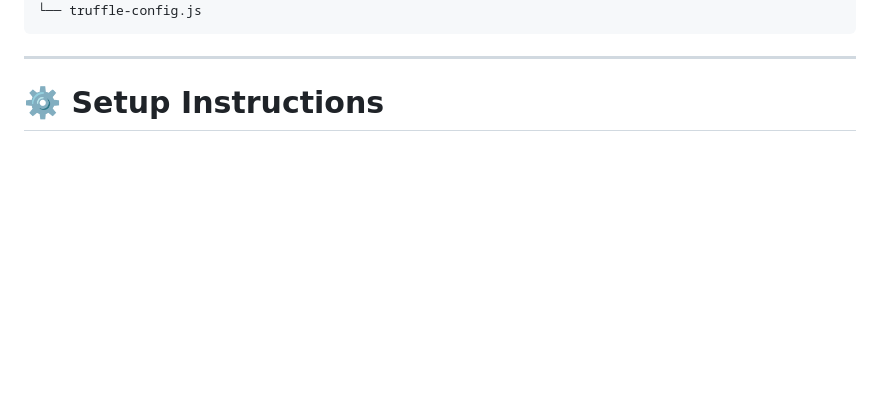
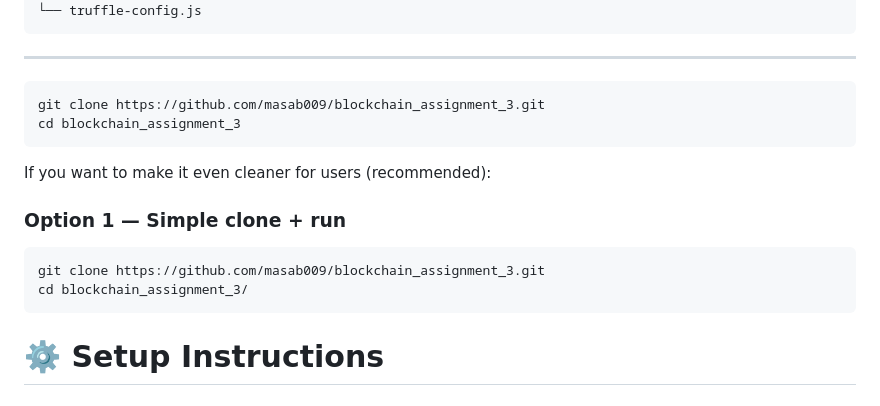
Before and after one commit to masab009/blockchain_assignment_3, a Markdown page: README.MD, the part around the change. Rendered like a GitHub page; blank space fills up the shorter version.

Commit message:
repo link readme update

````diff
--- a/README.MD
+++ b/README.MD
@@ -66,6 +66,21 @@ mytruffle/
 ```
 
 ---
+
+```bash
+git clone https://github.com/masab009/blockchain_assignment_3.git
+cd blockchain_assignment_3
+```
+
+If you want to make it even cleaner for users (recommended):
+
+### **Option 1 — Simple clone + run**
+
+```bash
+git clone https://github.com/masab009/blockchain_assignment_3.git
+cd blockchain_assignment_3/
+```
+
 
 # ⚙️ **Setup Instructions**
 
````
Also changed, not shown: README.md (deleted, +0 -1 lines).
